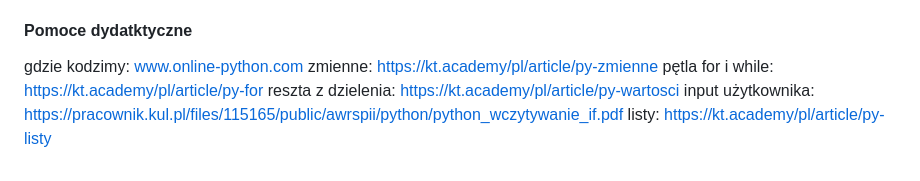
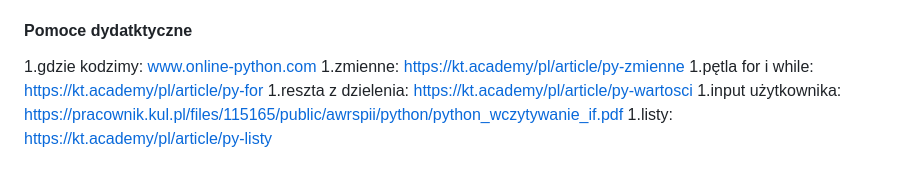
Before and after one commit to Anteklantek/lessons, a Markdown page: README.md, the part around the change. Rendered like a GitHub page.

```diff
--- a/README.md
+++ b/README.md
@@ -85,9 +85,9 @@ https://programiz.pro/ide/python
 6. Wypisz sumę "ważoną" liczb z listy zdefiniowanej w kodzie w zmiennej lista. Nie licz nieparzystych liczb. Parzyste liczby licz podwójnie. Niech kod działa po modyfikacji listy.
 
 #### Pomoce dydatktyczne
-gdzie kodzimy: www.online-python.com
-zmienne: https://kt.academy/pl/article/py-zmienne
-pętla for i while: https://kt.academy/pl/article/py-for
-reszta z dzielenia: https://kt.academy/pl/article/py-wartosci
-input użytkownika: https://pracownik.kul.pl/files/115165/public/awrspii/python/python_wczytywanie_if.pdf
-listy: https://kt.academy/pl/article/py-listy
+1.gdzie kodzimy: www.online-python.com
+1.zmienne: https://kt.academy/pl/article/py-zmienne
+1.pętla for i while: https://kt.academy/pl/article/py-for
+1.reszta z dzielenia: https://kt.academy/pl/article/py-wartosci
+1.input użytkownika: https://pracownik.kul.pl/files/115165/public/awrspii/python/python_wczytywanie_if.pdf
+1.listy: https://kt.academy/pl/article/py-listy
```
